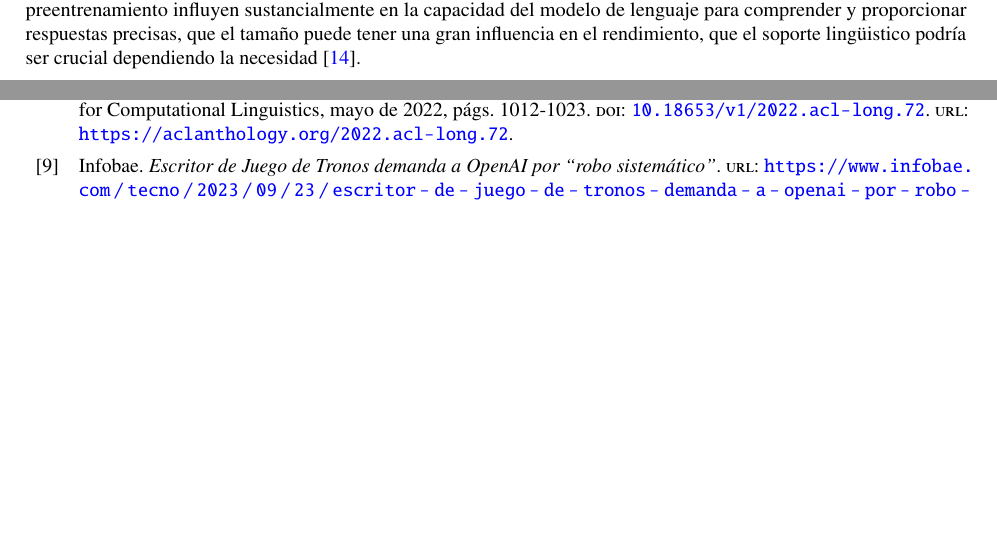
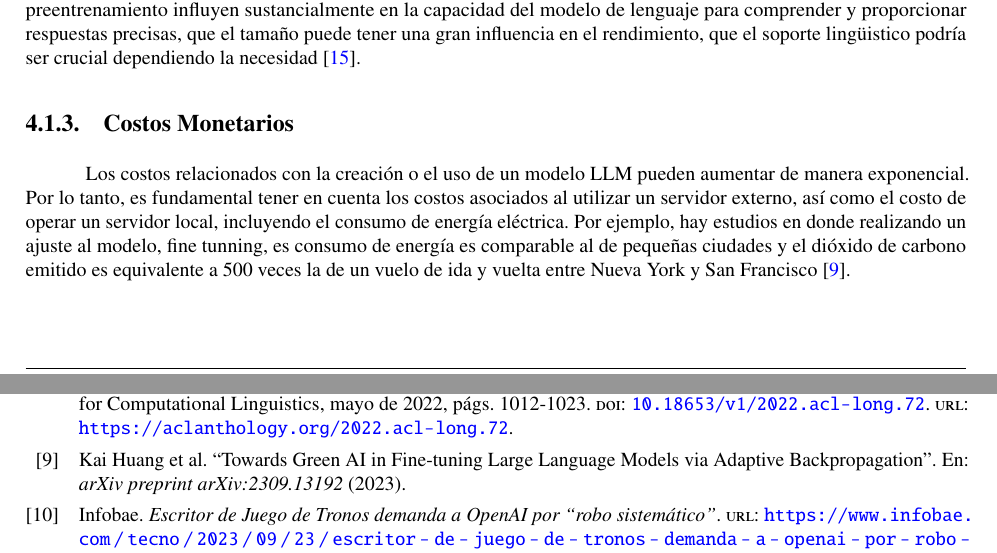
Before and after one commit to sjvasconcello/tesis, a LaTeX thesis (memoria.tex, which reads includes/005_riego.tex): two parts of pages 20 and 24 of 25, joined at a grey line, cut so that both start at the same text, the shorter picture padded with empty space. Compiled offline with pdfLaTeX.

Commit message:
📄 Costos Monetarios added

```diff
--- a/includes/005_riego.tex
+++ b/includes/005_riego.tex
@@ -26,6 +26,12 @@ variables del modelo como por ejemplo Llama 2 que se puede encontrar en versión
 Elegir un modelo para trabajar es sumamente importante debido a que: la diversidad y calidad de los datos de preentrenamiento influyen
 sustancialmente en la capacidad del modelo de lenguaje para comprender y proporcionar respuestas precisas, que el tamaño puede tener una
 gran influencia en el rendimiento, que el soporte lingüistico podría ser crucial dependiendo la necesidad \cite{modelos1}.
+
+
+\subsection{Costos Monetarios}
+Los costos relacionados con la creación o el uso de un modelo LLM pueden aumentar de manera exponencial. Por lo tanto, es fundamental tener en cuenta los costos asociados al utilizar un servidor externo, así como el costo de operar un servidor local, incluyendo el consumo de energía eléctrica.
+Por ejemplo, hay estudios en donde realizando un ajuste al modelo, fine tunning, es consumo de energía es comparable al de pequeñas ciudades y el dióxido de carbono emitido es equivalente a 500 veces la de un vuelo de ida y vuelta entre Nueva York y San Francisco \cite{ft1}.
+
 
 \subsection{Funciones de Embedding}
 
```
Also changed, not shown: bibliography.bib (+7 -0 lines), memoria.pdf.
